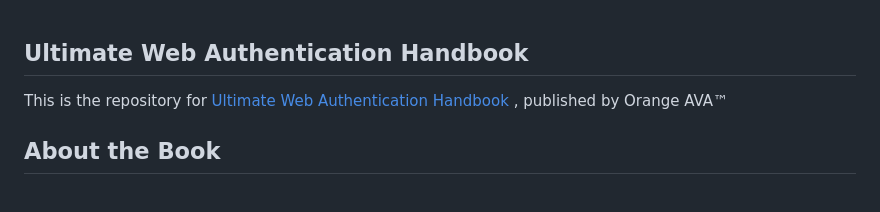
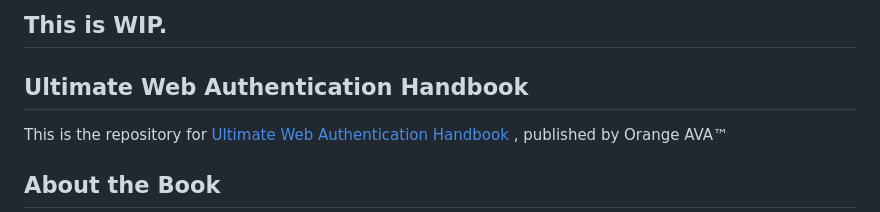
Before and after one commit to OrangeAVA/Ultimate-Web-Authentication-Handbook, a Markdown page: README.md, the part around the change. GitHub-like rendering.

```diff
--- a/README.md
+++ b/README.md
@@ -1,3 +1,6 @@
+## This is WIP.
+
+
 ## Ultimate Web Authentication Handbook
 
 
```
